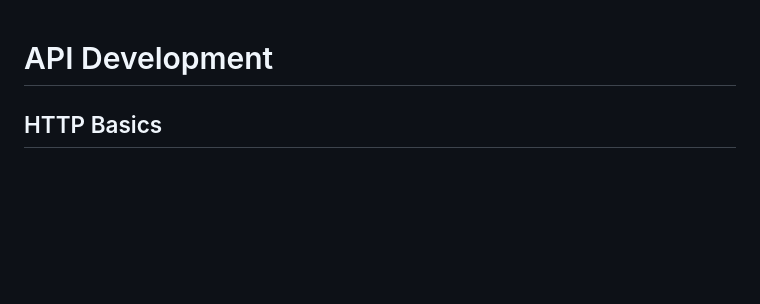
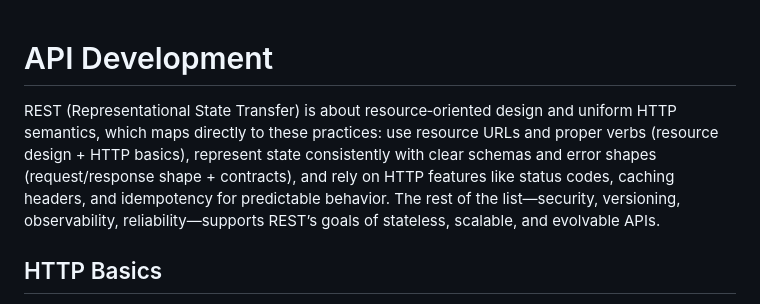
Before and after one commit to lgalaz/fullstack-javascript, a Markdown page: software_architecture/API_Development/explanation.md, the part around the change. GitHub-like rendering; blank space fills up the shorter version.

```diff
--- a/software_architecture/API_Development/explanation.md
+++ b/software_architecture/API_Development/explanation.md
@@ -1,4 +1,6 @@
 # API Development
+
+REST (Representational State Transfer) is about resource‑oriented design and uniform HTTP semantics, which maps directly to these practices: use resource URLs and proper verbs (resource design + HTTP basics), represent state consistently with clear schemas and error shapes (request/response shape + contracts), and rely on HTTP features like status codes, caching headers, and idempotency for predictable behavior. The rest of the list—security, versioning, observability, reliability—supports REST’s goals of stateless, scalable, and evolvable APIs.
 
 ## HTTP Basics
 
```
